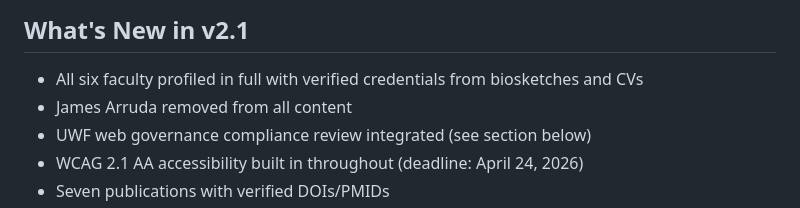
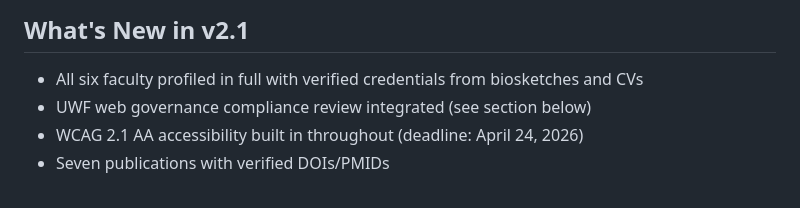
Before and after one commit to rpg007-github/Neuroscience-Cluster, a Markdown page: README.md, the part around the change. Rendered like a GitHub page.

```diff
--- a/README.md
+++ b/README.md
@@ -10,7 +10,6 @@
 ## What's New in v2.1
 
 - All six faculty profiled in full with verified credentials from biosketches and CVs
-- James Arruda removed from all content
 - UWF web governance compliance review integrated (see section below)
 - WCAG 2.1 AA accessibility built in throughout (deadline: April 24, 2026)
 - Seven publications with verified DOIs/PMIDs
```
